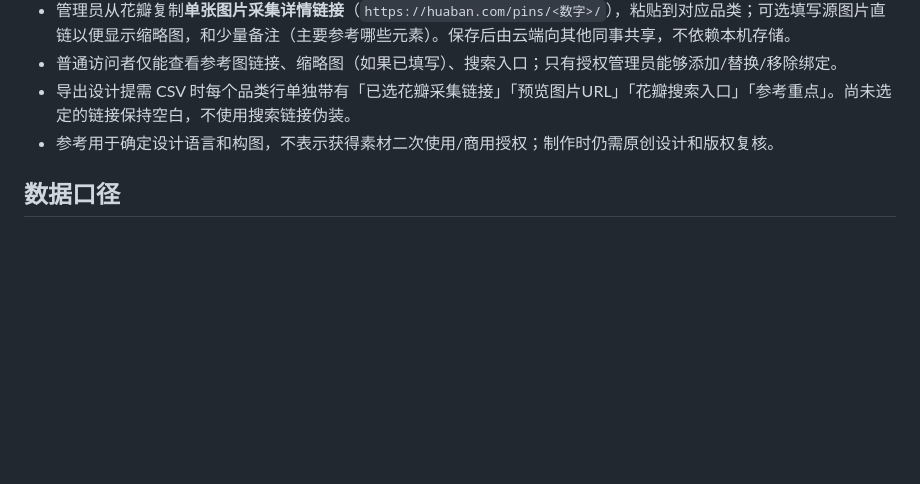
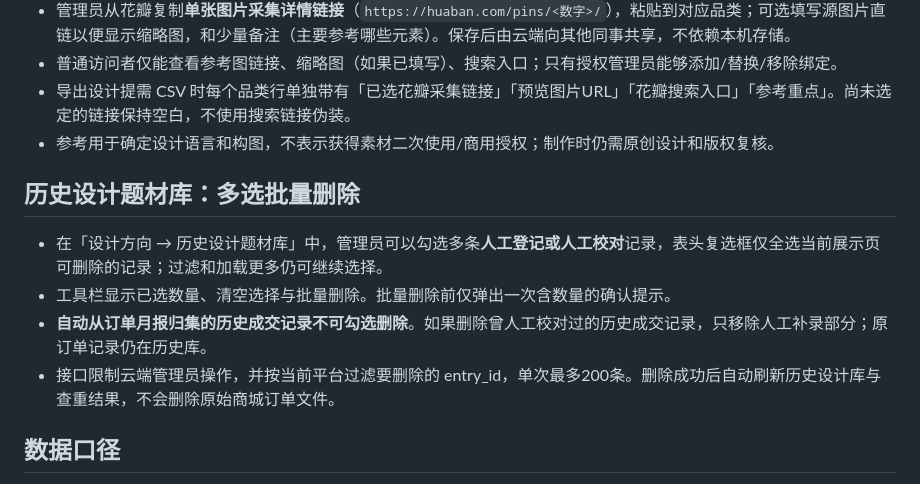
Before and after one commit to beaver123-sketch/mall-lifecycle-sop, a Markdown page: README.md, the part around the change. Drawn GitHub-style; blank space fills up the shorter version.

Commit message:
docs: explain manual-only multi-select deletion and safeguards for sales history

```diff
--- a/README.md
+++ b/README.md
@@ -57,6 +57,13 @@
 - 导出设计提需 CSV 时每个品类行单独带有「已选花瓣采集链接」「预览图片URL」「花瓣搜索入口」「参考重点」。尚未选定的链接保持空白，不使用搜索链接伪装。
 - 参考用于确定设计语言和构图，不表示获得素材二次使用/商用授权；制作时仍需原创设计和版权复核。
 
+## 历史设计题材库：多选批量删除
+
+- 在「设计方向 → 历史设计题材库」中，管理员可以勾选多条**人工登记或人工校对**记录，表头复选框仅全选当前展示页可删除的记录；过滤和加载更多仍可继续选择。
+- 工具栏显示已选数量、清空选择与批量删除。批量删除前仅弹出一次含数量的确认提示。
+- **自动从订单月报归集的历史成交记录不可勾选删除**。如果删除曾人工校对过的历史成交记录，只移除人工补录部分；原订单记录仍在历史库。
+- 接口限制云端管理员操作，并按当前平台过滤要删除的 entry_id，单次最多200条。删除成功后自动刷新历史设计库与查重结果，不会删除原始商城订单文件。
+
 ## 数据口径
 
 - SKU 唯一键：平台 + 品类 + 商品 ID，重号跨品类不合并。
```
